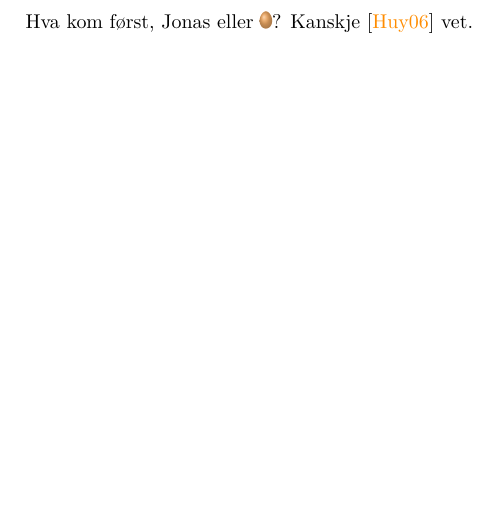
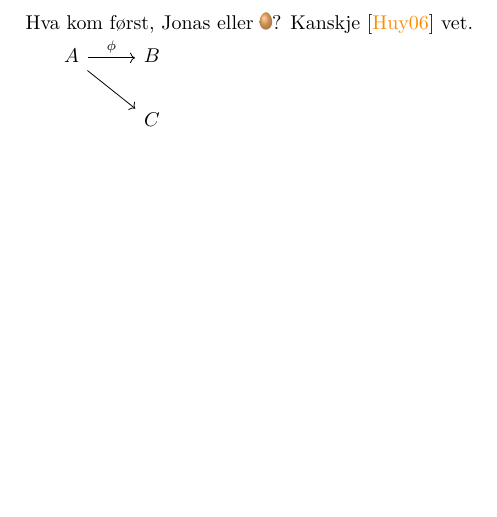
Before and after one commit to JarleS/algeoseminar2016, a LaTeX document (main.tex): part of page 2 of 3, cut so that both start at the same text. Compiled offline with pdfLaTeX.

Commit message:
Found nothing wrong with TikZ-CD

```diff
--- a/main.tex
+++ b/main.tex
@@ -31,6 +31,11 @@
 
 \noindent Hva kom først, Jonas eller \kern-7pt \egg ? Kanskje \cite{Huy06} vet.
 
+ \begin{tikzcd}
+    A \arrow[rd] \arrow [r, "\phi"] & B \\
+                                    & C
+\end{tikzcd}
+
 \clearpage
 \printbibliography
 
```
Also changed, not shown: main.pdf.
